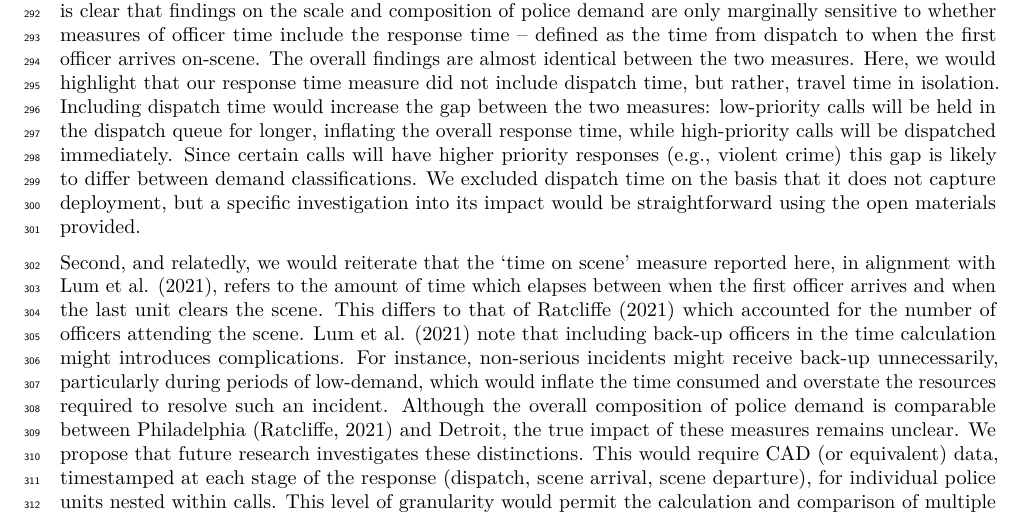
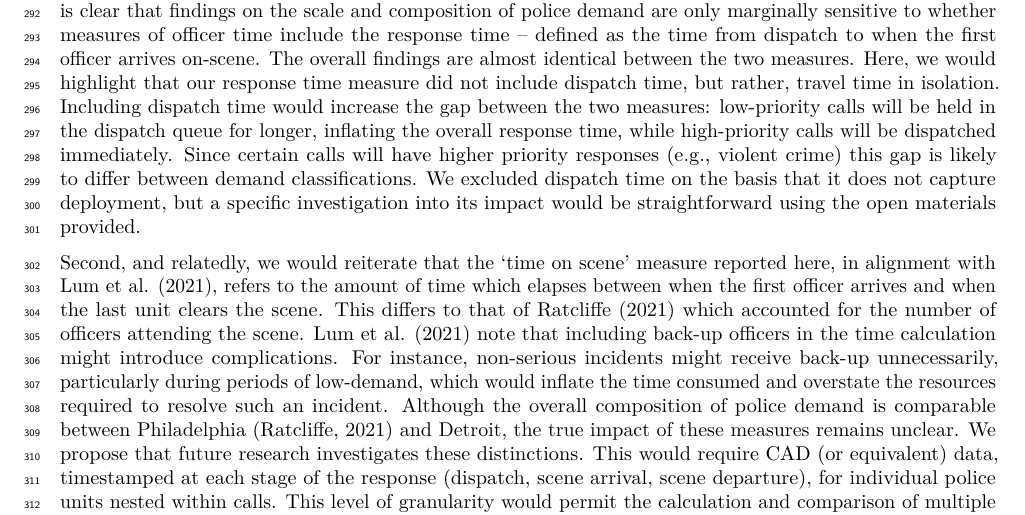
Before and after one commit to langtonhugh/demand_detroit, an R Markdown document (paper.Rmd): part of page 13 of 17, cut so that both start at the same text. Rendered offline with R 4.5, knitr and Pandoc, then LaTeX, with nearby package versions.

Commit message:
removed typo

```diff
--- a/paper.Rmd
+++ b/paper.Rmd
@@ -212,7 +212,7 @@ In this study, calls were categorized according the six classes used by @ratclif
 
 On this point, this study raises useful discussion points around the different measures of officer time. First, it is clear that findings on the scale and composition of police demand are only marginally sensitive to whether measures of officer time include the response time -- defined as the time from dispatch to when the first officer arrives on-scene. The overall findings are almost identical between the two measures. Here, we would highlight that our response time measure did not include dispatch time, but rather, travel time in isolation. Including dispatch time would increase the gap between the two measures: low-priority calls will be held in the dispatch queue for longer, inflating the overall response time, while high-priority calls will be dispatched immediately. Since certain calls will have higher priority responses (e.g., violent crime) this gap is likely to differ between demand classifications. We excluded dispatch time on the basis that it does not capture deployment, but a specific investigation into its impact would be straightforward using the open materials provided.
 
-Second, and relatedly, we would reiterate that the 'time on scene' measure reported here, in alignment with @lum2021can, refers to the amount of time which elapses between when the first officer arrives and when the last unit clears the scene. This differs to that of @ratcliffe2021policing which accounted for the number of officers attending the scene. @lum2021can note that including back-up officers in the time calculation might introduces complications. For instance, non-serious incidents might receive back-up unnecessarily, particularly during periods of low-demand, which would inflate the time consumed and overstate the resources required to resolve such an incident. Although the overall composition of police demand is comparable between Philadelphia [@ratcliffe2021policing] and Detroit, the true impact of these measures remains unclear. We propose that future research investigates these distinctions. This would require CAD (or equivalent) data, timestamped at each stage of the response (dispatch, scene arrival, scene departure), for individual police units nested within calls. This level of granularity would permit the calculation and comparison of multiple measures of officer time, as well as an investigation into the extent to which back-ups and/or 'flocking' might influence such measures.
+Second, and relatedly, we would reiterate that the 'time on scene' measure reported here, in alignment with @lum2021can, refers to the amount of time which elapses between when the first officer arrives and when the last unit clears the scene. This differs to that of @ratcliffe2021policing which accounted for the number of officers attending the scene. @lum2021can note that including back-up officers in the time calculation might introduce complications. For instance, non-serious incidents might receive back-up unnecessarily, particularly during periods of low-demand, which would inflate the time consumed and overstate the resources required to resolve such an incident. Although the overall composition of police demand is comparable between Philadelphia [@ratcliffe2021policing] and Detroit, the true impact of these measures remains unclear. We propose that future research investigates these distinctions. This would require CAD (or equivalent) data, timestamped at each stage of the response (dispatch, scene arrival, scene departure), for individual police units nested within calls. This level of granularity would permit the calculation and comparison of multiple measures of officer time, as well as an investigation into the extent to which back-ups and/or 'flocking' might influence such measures.
 
 The spatial patterning of demand for police services in Detroit--as measured through the aggregate time spent on scene and raw counts--demonstrates that different demands often originate from different places. Given the specialized training and experience required to deal with certain forms of police demand (e.g., well being checks, suicide threats), forces might consider accounting for this variation when assigning officers to shifts and patrol areas, or organizing co-patrols with other social service professionals. This might lead to more favorable outcomes for the public and less strain on officers. The spatio-temporal findings also suggests that the underlying environmental factors generating different forms of police demand are (or can be) distinct. Recent research has found that the explanatory frameworks underpinning environmental criminology (e.g., place attractors) are relevant for non-criminal forms of demand, such as those calls involving emotionally disturbed persons [@vaughan2016exploring]. That said, we know little about the nuances of how different environmental characteristics might drive different forms of demand in the same study area. The study materials made available here could be extended using open data resources, such as Open Street Map, to provide a theoretically-driven investigation into the urban character (e.g., place attractors) of high-demand areas according to the six demand classifications. Based on the distinct temporal patterning of different demand types, such analyses should be time-sensitive, capturing, for instance, the ambient population flows of different places throughout the day. To date, ambient population analyses have focused on crime-specific calls for service [@andresen2007hot] which as we have seen, constitute only part of the emergency demands placed on police.
 
```
Also changed, not shown: 1 other file.
